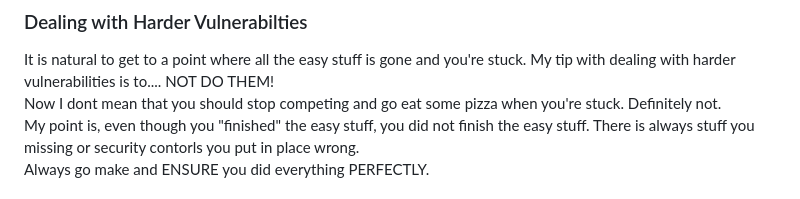
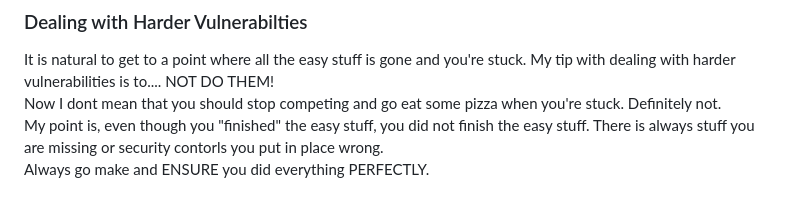
Before and after one commit to Brycen-walker/brycen-walker.github.io, a Markdown page: README.md, the part around the change. Rendered like a GitHub page.

```diff
--- a/README.md
+++ b/README.md
@@ -21,7 +21,7 @@ It is natural to get to a point where all the easy stuff is gone and you're stuc
 <br>
 Now I dont mean that you should stop competing and go eat some pizza when you're stuck. Definitely not.
 <br>
-My point is, even though you "finished" the easy stuff, you did not finish the easy stuff. There is always stuff you missing or security contorls you put in place wrong.
+My point is, even though you "finished" the easy stuff, you did not finish the easy stuff. There is always stuff you are missing or security contorls you put in place wrong.
 <br>
 Always go make and ENSURE you did everything PERFECTLY.
 <br>
```
